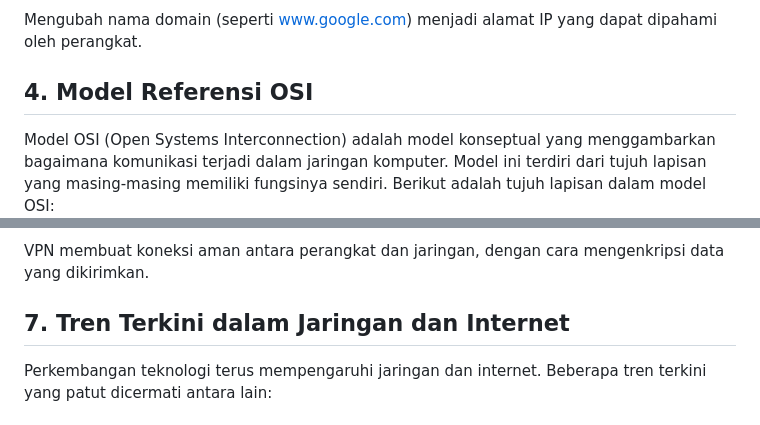
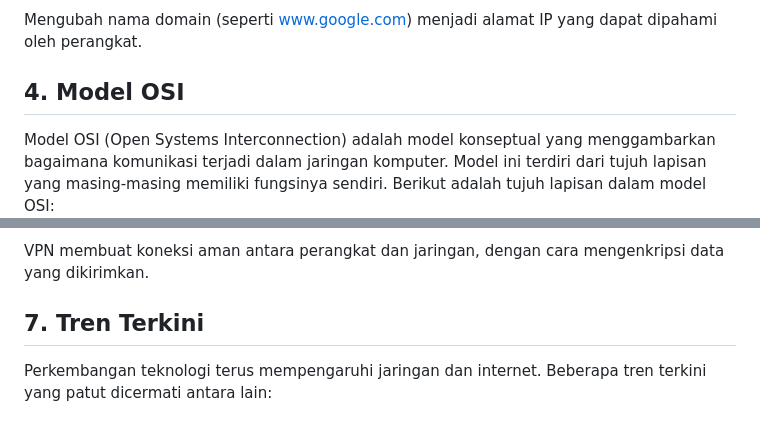
Before and after one commit to ilman01/Buku-Informatika, a Markdown page: markdowns/jaringan-dan-internet.md, 2 parts joined by grey strips. Drawn GitHub-style.

Commit message:
made some changes to jaringan dan internet

```diff
--- a/markdowns/jaringan-dan-internet.md
+++ b/markdowns/jaringan-dan-internet.md
@@ -42,7 +42,7 @@ Protokol yang digunakan untuk mentransfer file antar komputer dalam jaringan.
 ### 3.4 DNS (Domain Name System)
 Mengubah nama domain (seperti www.google.com) menjadi alamat IP yang dapat dipahami oleh perangkat.
 
-## 4. Model Referensi OSI
+## 4. Model OSI
 Model OSI (Open Systems Interconnection) adalah model konseptual yang menggambarkan bagaimana komunikasi terjadi dalam jaringan komputer. Model ini terdiri dari tujuh lapisan yang masing-masing memiliki fungsinya sendiri. Berikut adalah tujuh lapisan dalam model OSI:
 
 ### 4.1 Lapisan 1: Physical Layer
@@ -105,7 +105,7 @@ Enkripsi digunakan untuk mengubah data menjadi format yang tidak dapat dibaca ta
 ### 6.3 VPN (Virtual Private Network)
 VPN membuat koneksi aman antara perangkat dan jaringan, dengan cara mengenkripsi data yang dikirimkan.
 
-## 7. Tren Terkini dalam Jaringan dan Internet
+## 7. Tren Terkini
 Perkembangan teknologi terus mempengaruhi jaringan dan internet. Beberapa tren terkini yang patut dicermati antara lain:
 
 ### 7.1 5G
```
